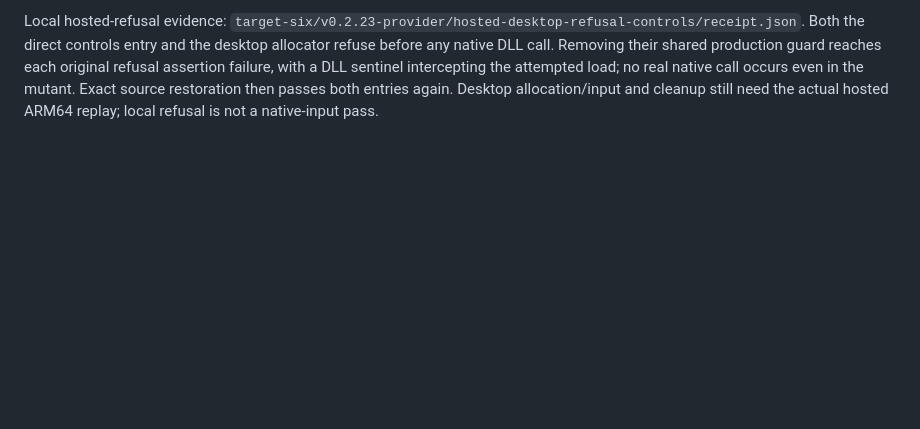
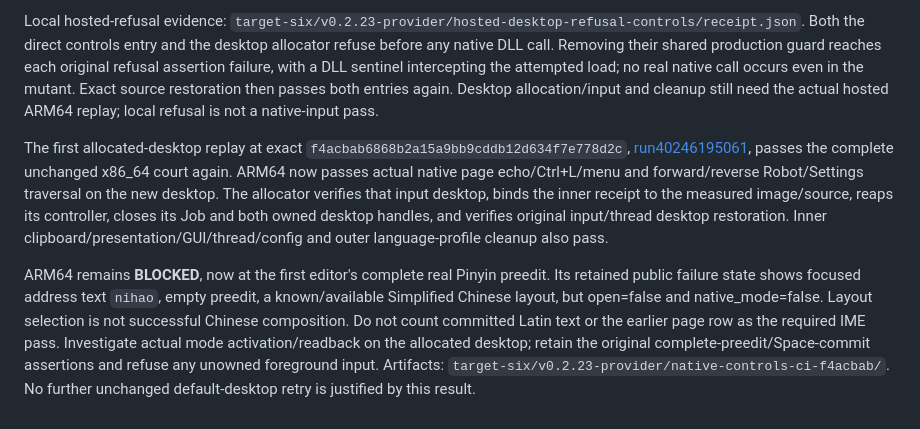
Before and after one commit to partnernetsoftware/minicon, a Markdown page: prd/PRD_02_32_dev_loop_crosscheck.md, the part around the change. GitHub-like rendering; blank space fills up the shorter version.

Commit message:
Record allocated ARM64 desktop cleanup and the remaining Pinyin mode blocker

```diff
--- a/prd/PRD_02_32_dev_loop_crosscheck.md
+++ b/prd/PRD_02_32_dev_loop_crosscheck.md
@@ -1234,3 +1234,25 @@ refusal assertion failure, with a DLL sentinel intercepting the attempted load;
 no real native call occurs even in the mutant. Exact source restoration then
 passes both entries again. Desktop allocation/input and cleanup still need the
 actual hosted ARM64 replay; local refusal is not a native-input pass.
+
+The first allocated-desktop replay at exact
+`f4acbab6868b2a15a9bb9cddb12d634f7e778d2c`,
+[run40246195061](https://github.com/partnernetsoftware/minicon/actions/runs/40246195061),
+passes the complete unchanged x86_64 court again. ARM64 now passes actual native
+page echo/Ctrl+L/menu and forward/reverse Robot/Settings traversal on the new
+desktop. The allocator verifies that input desktop, binds the inner receipt
+to the measured image/source, reaps its controller, closes its Job and both
+owned desktop handles, and verifies original input/thread desktop restoration.
+Inner clipboard/presentation/GUI/thread/config and outer language-profile
+cleanup also pass.
+
+ARM64 remains **BLOCKED**, now at the first editor's complete real Pinyin
+preedit. Its retained public failure state shows focused address text `nihao`,
+empty preedit, a known/available Simplified Chinese layout, but open=false and
+native_mode=false. Layout selection is not successful Chinese composition.
+Do not count committed Latin text or the earlier page row as the required IME
+pass. Investigate actual mode activation/readback on the allocated desktop;
+retain the original complete-preedit/Space-commit assertions and refuse any
+unowned foreground input. Artifacts:
+`target-six/v0.2.23-provider/native-controls-ci-f4acbab/`. No further unchanged
+default-desktop retry is justified by this result.
```
